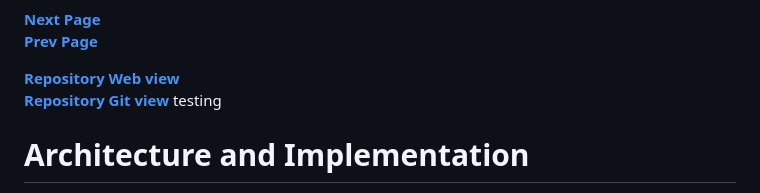
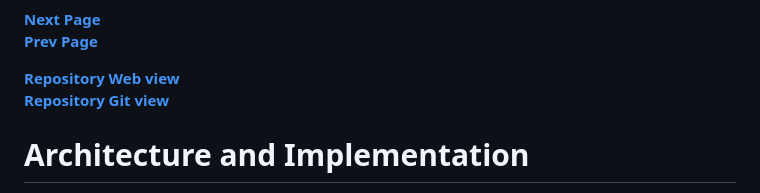
Before and after one commit to nkolovos/Event-Driven-Streaming-Platform, a Markdown page: KafkaThesisBuild/README.md, the part around the change. GitHub-like rendering.

Commit message:
removing testing

```diff
--- a/KafkaThesisBuild/README.md
+++ b/KafkaThesisBuild/README.md
@@ -5,7 +5,7 @@
 **[Repository Web view](https://nkolovos.github.io/Event-Driven-Streaming-Platform/)**
 <br>
 **<a href="https://github.com/nkolovos/Event-Driven-Streaming-Platform" target="_blank">Repository Git view</a>**
-testing
+
 # Architecture and Implementation
 In this chapter, we are going to analyze and present the technical details of our project. We explore the critical aspects of our project, focusing on the implementation and execution of our designed solution. In addition, we provide details on the system's architecture, the chosen configurations and a further explanation of the key fundamentals that were prioritized for our implementation. Furthermore, we outline the main challenges encountered during the implementation phase and how we addressed them.
 
```
